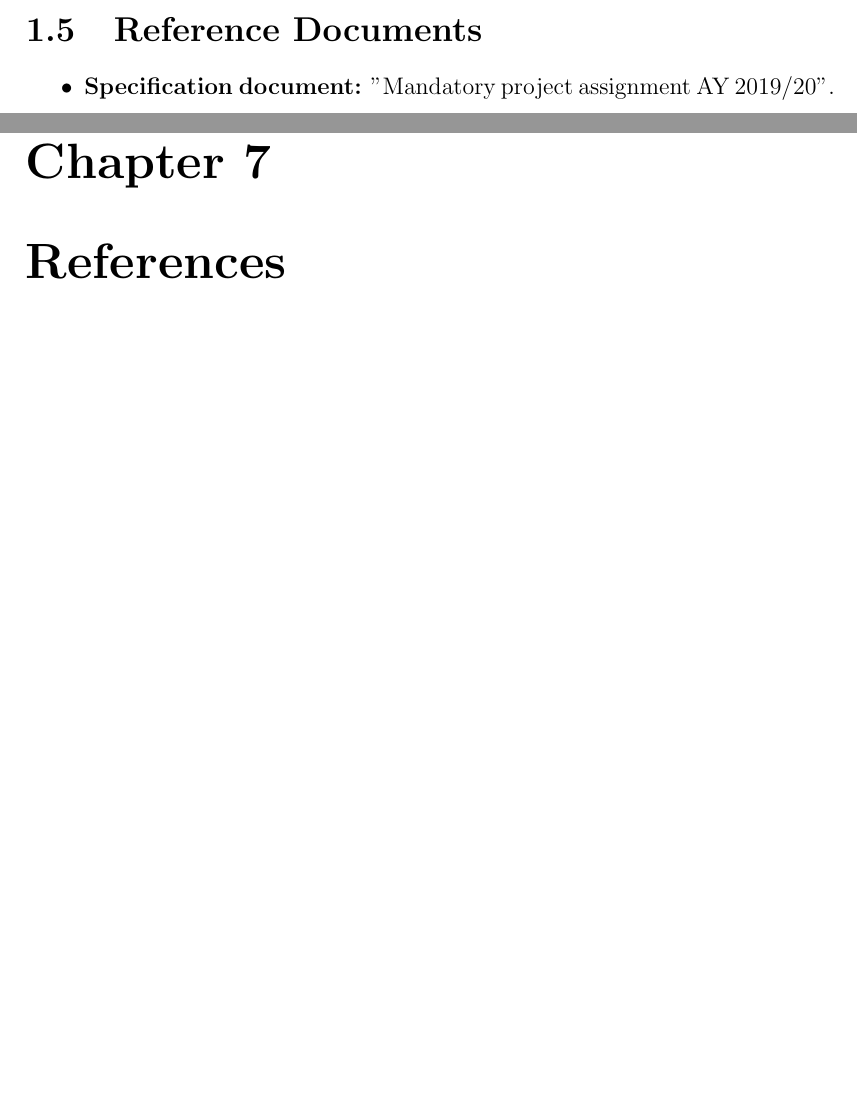
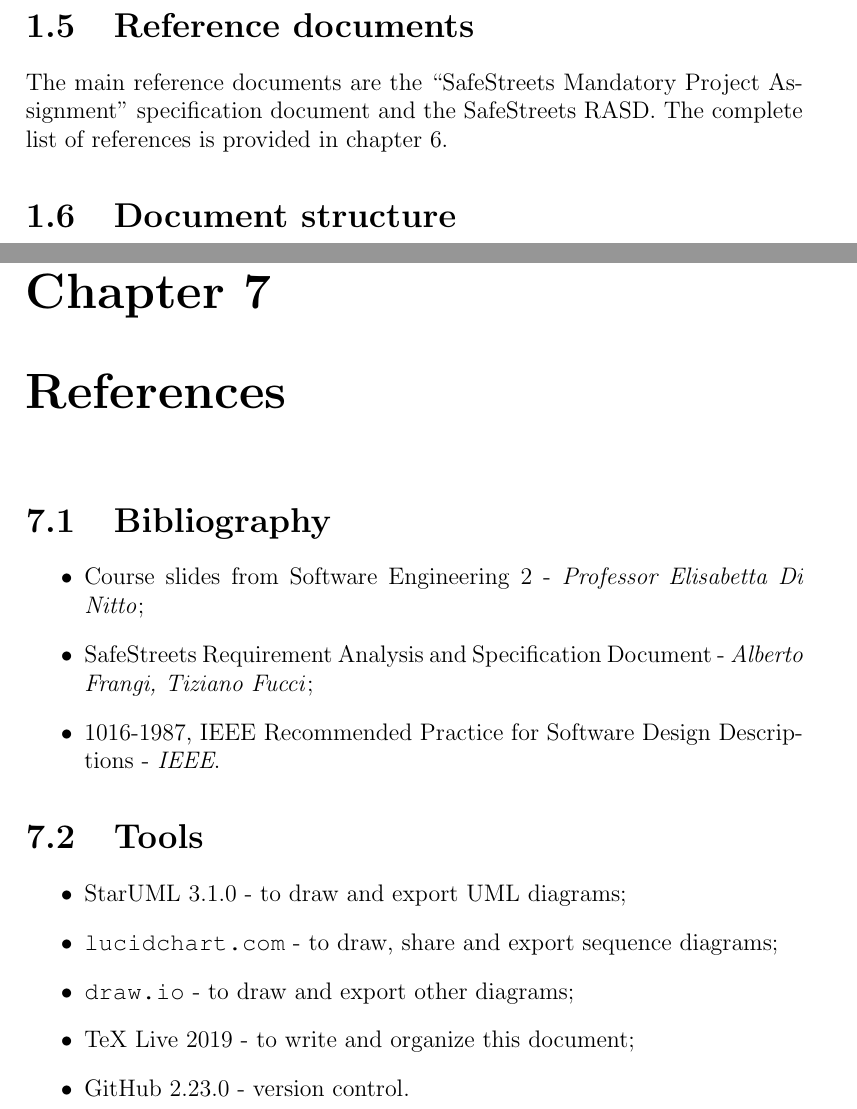
Before and after one commit to Frangi97/FrangiFucci, a LaTeX document (DD/DD.tex): two parts of pages 5 and 43 of 43 before the commit and two parts of pages 6 and 43 of 43 after it, joined at a grey line, cut so that both start at the same text, the shorter picture padded with empty space. Compiled offline with pdfLaTeX.

```diff
--- a/DD/DD.tex
+++ b/DD/DD.tex
@@ -137,11 +138,10 @@
 					\item First release.
 				\end{itemize}
 			\end {itemize}
-		\section{Reference Documents}
-			\begin{itemize}
-				\item \textbf{Specification document:} "Mandatory project assignment AY 2019/20".
-			\end{itemize}
-		\section{Document Structure}
+		\section{Reference documents}
+			The main reference documents are the ``SafeStreets Mandatory Project Assignment" specification document and the SafeStreets RASD. The complete list of references is provided in chapter 6.
+
+		\section{Document structure}
 			\begin{itemize}
 				\item \textbf{Chapter 1} provides a brief explanation on the DD purpose and a quick introduction
 					SafeStreets.
@@ -802,5 +801,20 @@
 		\end{table}
 	%end of sixth chapter
 	\chapter{References}
+
+	\section{Bibliography}
+	\begin{itemize}
+		\item Course slides from Software Engineering 2 - \emph{Professor Elisabetta Di Nitto};
+		\item SafeStreets Requirement Analysis and Specification Document - \emph{Alberto Frangi, Tiziano Fucci};
+		\item 1016-1987, IEEE Recommended Practice for Software Design Descriptions - \emph{IEEE}.
+	\end{itemize}
+	\section{Tools}
+	\begin{itemize}
+	\item StarUML 3.1.0 - to draw and export UML diagrams;
+	\item \url{lucidchart.com} - to draw, share and export sequence diagrams;
+	\item \url{draw.io} - to draw and export other diagrams;
+	\item TeX Live 2019 - to write and organize this document;
+	\item GitHub 2.23.0 - version control.
+	\end{itemize}
 	%end of seventh chapter
 \end{document}
```
Also changed, not shown: RASD/RASD.tex (+2 -2 lines), DD/DD.tex (28 more changed lines), 1 other file.
